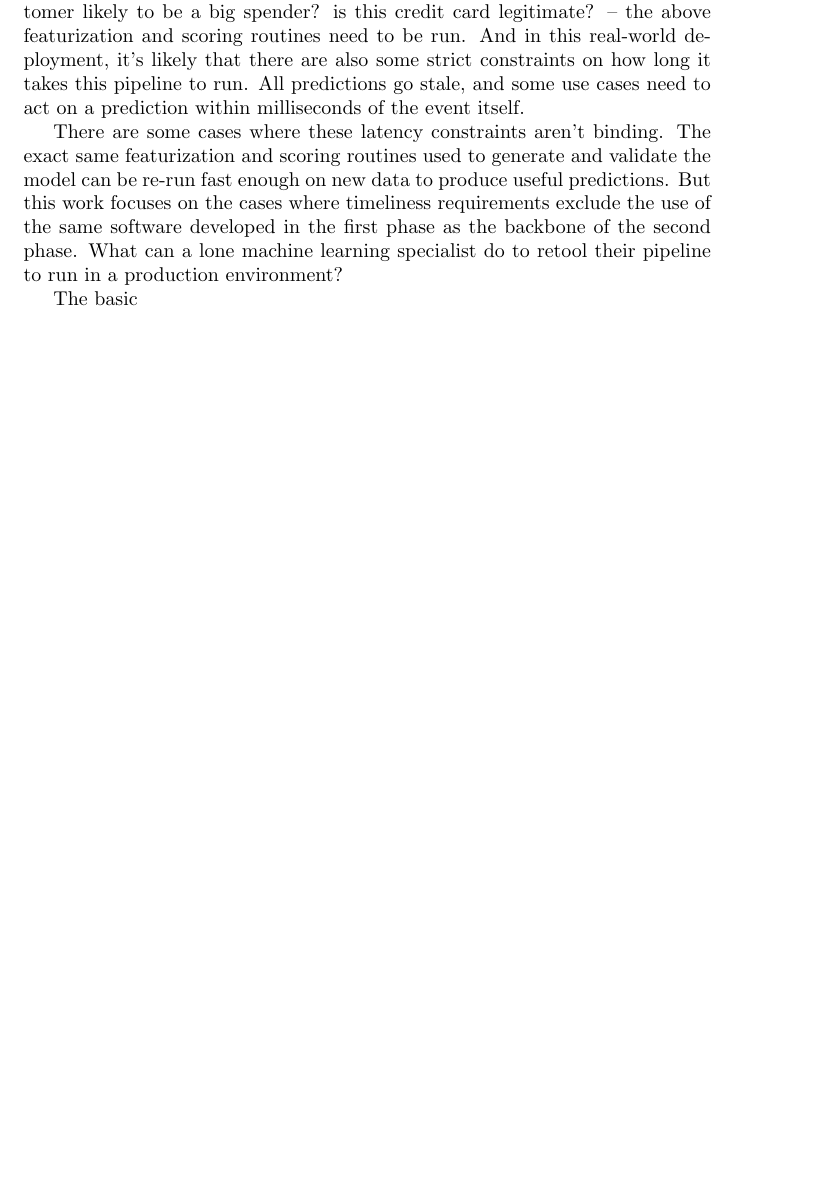
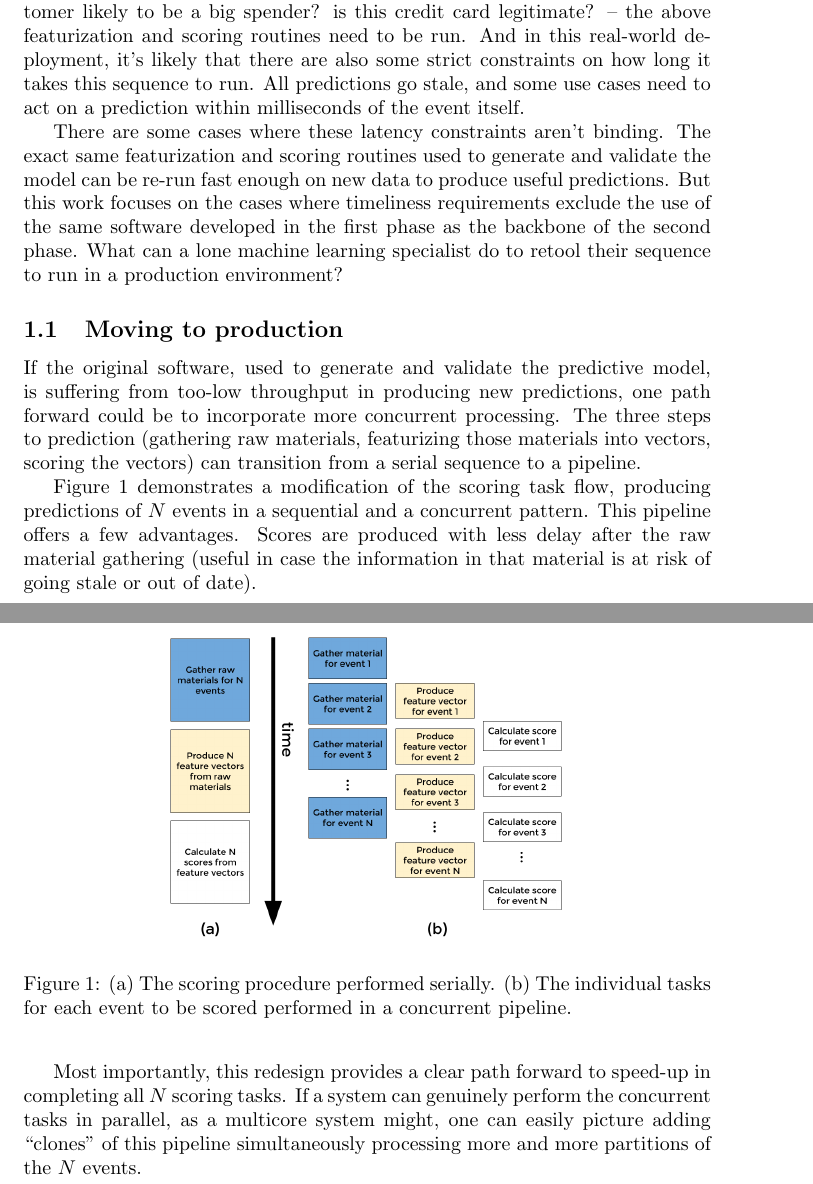
Before and after one commit to bgawalt/papis-akka-demo, a LaTeX paper (doc/papis_akka_demo.tex): part of page 2 of 2 before the commit and two parts of pages 2 and 3 of 3 after it, the two joined at a grey line, cut so that both start at the same text, the shorter picture padded with empty space. Compiled offline with pdfLaTeX.

Commit message:
Figure 1 added

```diff
--- a/doc/papis_akka_demo.tex
+++ b/doc/papis_akka_demo.tex
@@ -33,13 +33,28 @@ The specialist starts with the first of two phases of the work. They have to ide
 
 Note that this first phase doesn't carry an explicit component of \emph{time urgency}. All else equal, a typical specialist will prefer that the full sequence complete in six hours, and six minutes is better still. But if it takes six days instead, nothing \emph{fundamental} to this first phase has been threatened. The task -- finding a model that generates acceptably accurate predictions on new data -- is accomplished.
 
-The second phase is to actually put the model's capabilities to use. Given new events and observation that need scoring by the model -- is this new customer likely to be a big spender? is this credit card legitimate? -- the above featurization and scoring routines need to be run. And in this real-world deployment, it's likely that there are also some strict constraints on how long it takes this pipeline to run. All predictions go stale, and some use cases need to act on a prediction within milliseconds of the event itself.
+The second phase is to actually put the model's capabilities to use. Given new events and observation that need scoring by the model -- is this new customer likely to be a big spender? is this credit card legitimate? -- the above featurization and scoring routines need to be run. And in this real-world deployment, it's likely that there are also some strict constraints on how long it takes this sequence to run. All predictions go stale, and some use cases need to act on a prediction within milliseconds of the event itself.
 
-There are some cases where these latency constraints aren't binding. The exact same featurization and scoring routines used to generate and validate the model can be re-run fast enough on new data to produce useful predictions. But this work focuses on the cases where timeliness requirements exclude the use of the same software developed in the first phase as the backbone of the second phase. What can a lone machine learning specialist do to retool their pipeline to run in a production environment?
+There are some cases where these latency constraints aren't binding. The exact same featurization and scoring routines used to generate and validate the model can be re-run fast enough on new data to produce useful predictions. But this work focuses on the cases where timeliness requirements exclude the use of the same software developed in the first phase as the backbone of the second phase. What can a lone machine learning specialist do to retool their sequence to run in a production environment?
+
+\subsection{Moving to production}
+
+If the original software, used to generate and validate the predictive model, is suffering from too-low throughput in producing new predictions, one path forward could be to incorporate more concurrent processing. The three steps to prediction (gathering raw materials, featurizing those materials into vectors, scoring the vectors) can transition from a serial sequence to a pipeline.
+
+ Figure 1 demonstrates a modification of the scoring task flow, producing predictions of $N$ events in a sequential and a concurrent pattern.  This pipeline offers a few advantages. Scores are produced with less delay after the raw material gathering (useful in case the information in that material is at risk of going stale or out of date).
+
+ \begin{figure}[h]
+\includegraphics[width=0.6\textwidth]{fig/tex/pipeline.png}
+\centering
+\caption{(a) The scoring procedure performed serially. (b) The individual tasks for each event to be scored performed in a concurrent pipeline.}
+\end{figure}
+
+Most importantly, this redesign provides a clear path forward to speed-up in completing all $N$ scoring tasks. If a system can genuinely perform the concurrent tasks in parallel, as a multicore system might, one can easily picture adding ``clones'' of this pipeline simultaneously processing more and more partitions of the $N$ events.
 
 
 
-The basic
+
+
 
 
 \end{document}
```
Also changed, not shown: doc/fig/tex/pipeline.png (added), doc/papis_akka_demo.pdf, doc/papis_akka_demo.tex (4 more changed lines).
